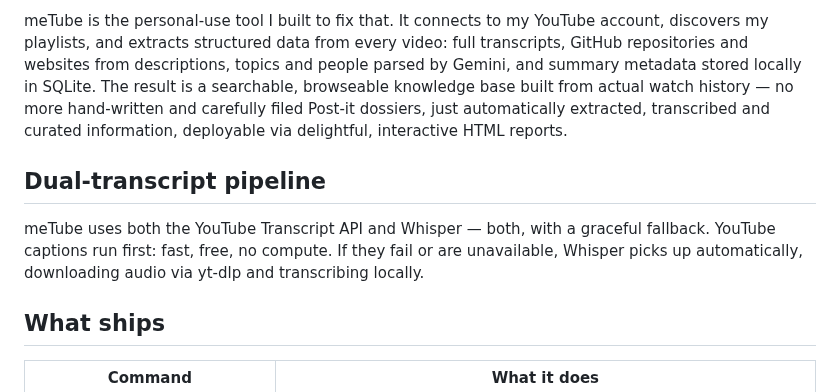
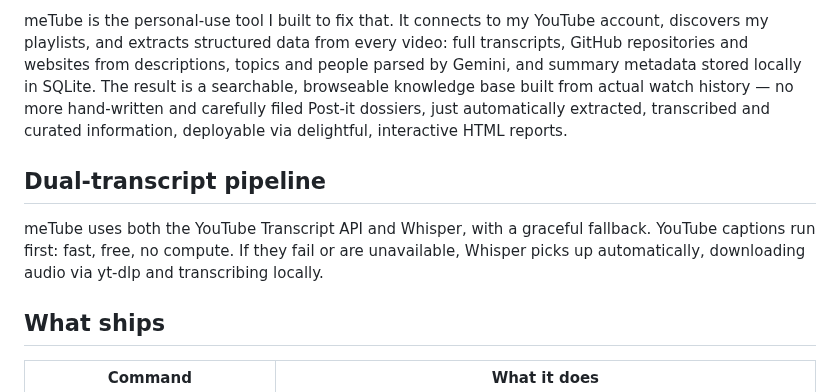
Before and after one commit to earlyprototype/meTube, a Markdown page: README.md, the part around one of its changes. GitHub-like rendering.

Commit message:
docs(readme): fix mechanical nits — redundant "both", double space, trailing whitespace, doubled blank lines
Content and voice unchanged; whitespace and one duplicated word only.

Co-Authored-By: Claude Opus 4.8 <noreply@anthropic.com>
Claude-Session: https://claude.ai/code/session_017JLK7Rn39kp6oNDKdfAcHc

```diff
--- a/README.md
+++ b/README.md
@@ -10,11 +10,9 @@ I watch a lot of YouTube — not passively, but as a research tool, following th
 
 meTube is the personal-use tool I built to fix that. It connects to my YouTube account, discovers my playlists, and extracts structured data from every video: full transcripts, GitHub repositories and websites from descriptions, topics and people parsed by Gemini, and summary metadata stored locally in SQLite. The result is a searchable, browseable knowledge base built from actual watch history — no more hand-written and carefully filed Post-it dossiers, just automatically extracted, transcribed and curated information, deployable via delightful, interactive HTML reports.
 
-
 ## Dual-transcript pipeline
 
-meTube uses both the YouTube Transcript API and Whisper —  both, with a graceful fallback. YouTube captions run first: fast, free, no compute. If they fail or are unavailable, Whisper picks up automatically, downloading audio via yt-dlp and transcribing locally.
-
+meTube uses both the YouTube Transcript API and Whisper, with a graceful fallback. YouTube captions run first: fast, free, no compute. If they fail or are unavailable, Whisper picks up automatically, downloading audio via yt-dlp and transcribing locally.
 
 ## What ships
 
```
Also changed, not shown: other parts of README.md (+0 -2 lines).
